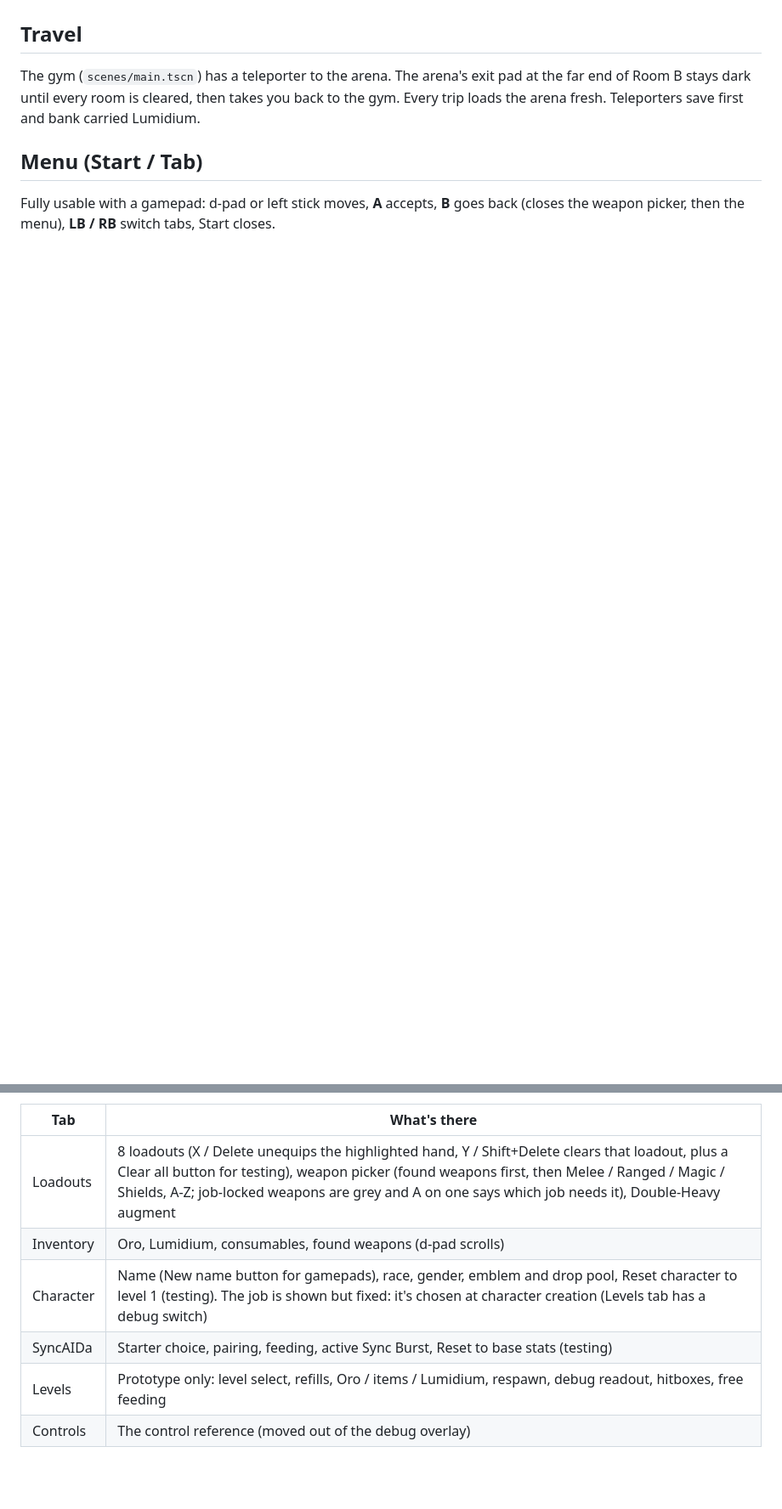
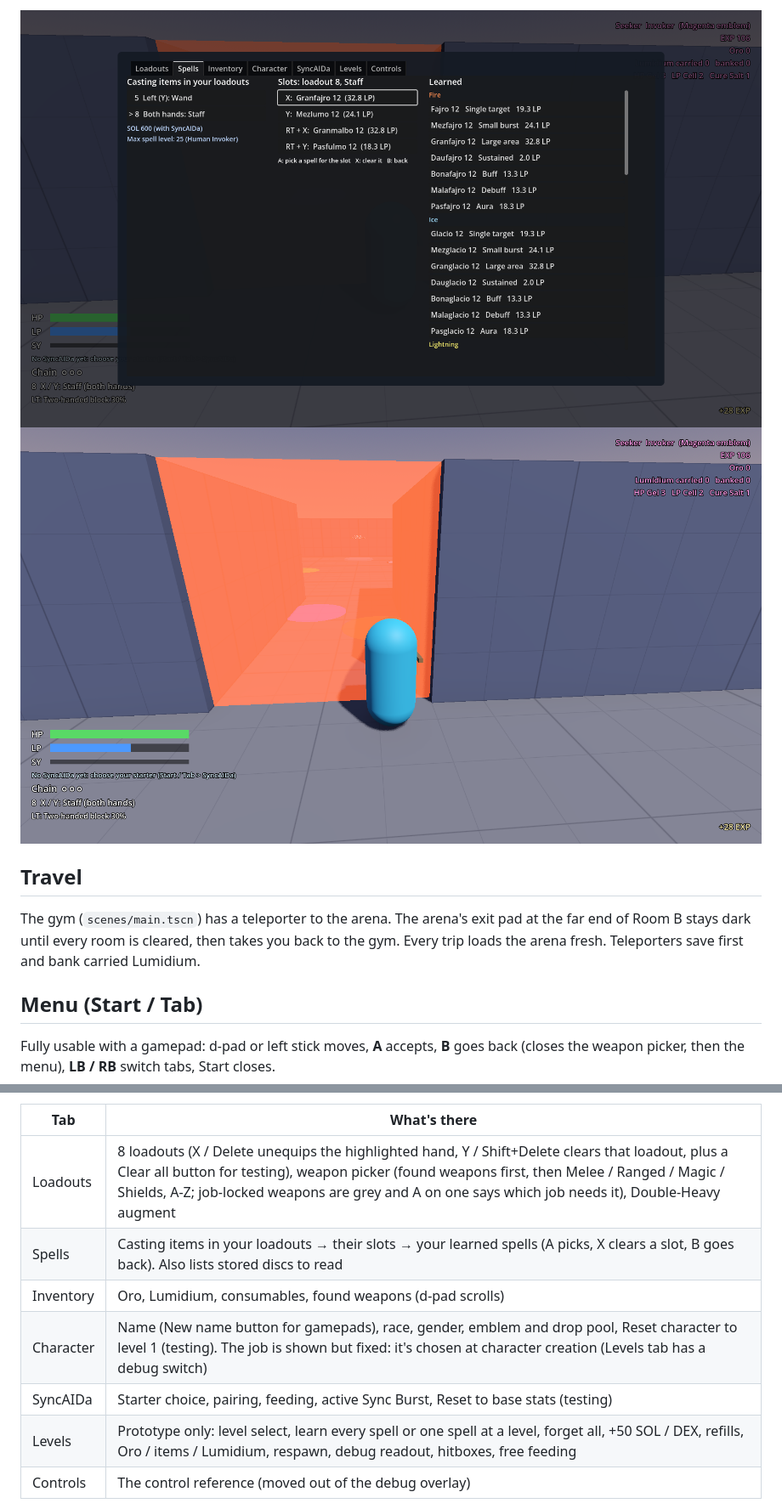
Before and after one commit to GLorenz90/Nomad-Seekers, a Markdown page: README.md, 2 parts joined by grey strips. Shown at 85% size. GitHub-like rendering; pictures changed too: docs/screenshots/magic_hazards.png (added), docs/screenshots/magic_spells_tab.png (added); blank space fills up the shorter version.

```diff
--- a/README.md
+++ b/README.md
@@ -106,3 +130,6 @@ Two scenes: `scenes/main.tscn` is the test room (F5), and `scenes/arena.tscn` ha
+![The Spells tab](docs/screenshots/magic_spells_tab.png)
+![Hazards seen by a Goluman](docs/screenshots/magic_hazards.png)
+
 ## Travel
 The gym (`scenes/main.tscn`) has a teleporter to the arena. The arena's exit pad at the far end of Room B stays dark until every room is cleared, then takes you back to the gym. Every trip loads the arena fresh. Teleporters save first and bank carried Lumidium.
 
@@ -112,10 +139,11 @@ Fully usable with a gamepad: d-pad or left stick moves, **A** accepts, **B** goe
 | Tab | What's there |
 |---|---|
 | Loadouts | 8 loadouts (X / Delete unequips the highlighted hand, Y / Shift+Delete clears that loadout, plus a Clear all button for testing), weapon picker (found weapons first, then Melee / Ranged / Magic / Shields, A-Z; job-locked weapons are grey and A on one says which job needs it), Double-Heavy augment |
+| Spells | Casting items in your loadouts → their slots → your learned spells (A picks, X clears a slot, B goes back). Also lists stored discs to read |
 | Inventory | Oro, Lumidium, consumables, found weapons (d-pad scrolls) |
 | Character | Name (New name button for gamepads), race, gender, emblem and drop pool, Reset character to level 1 (testing). The job is shown but fixed: it's chosen at character creation (Levels tab has a debug switch) |
 | SyncAIDa | Starter choice, pairing, feeding, active Sync Burst, Reset to base stats (testing) |
-| Levels | Prototype only: level select, refills, Oro / items / Lumidium, respawn, debug readout, hitboxes, free feeding |
+| Levels | Prototype only: level select, learn every spell or one spell at a level, forget all, +50 SOL / DEX, refills, Oro / items / Lumidium, respawn, debug readout, hitboxes, free feeding |
 | Controls | The control reference (moved out of the debug overlay) |
 
 Show hitboxes (Levels tab, on by default) also draws enemy melee hit areas on the ground: faint during the windup, bright when the strike lands, with the exact reach and arc the hit uses. The debug readout is off by default. Select / F3 or the Levels tab turns it on.
```
Also changed, not shown: other parts of README.md (+33 -4 lines), docs/screenshots/magic_granfajro.png (added), 3 other files.
